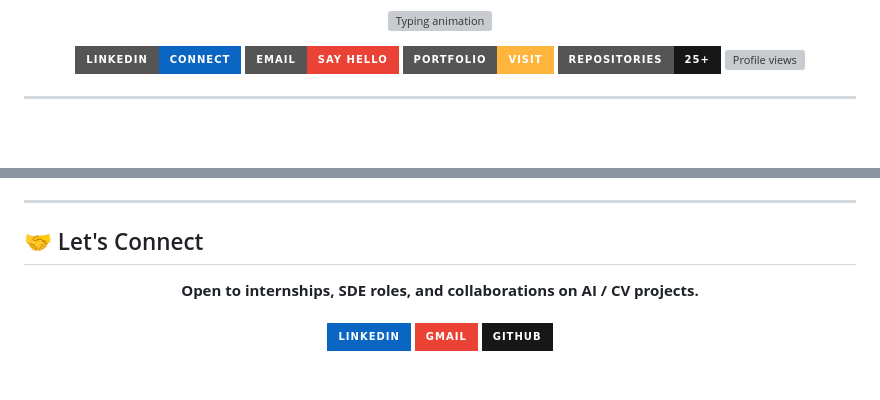
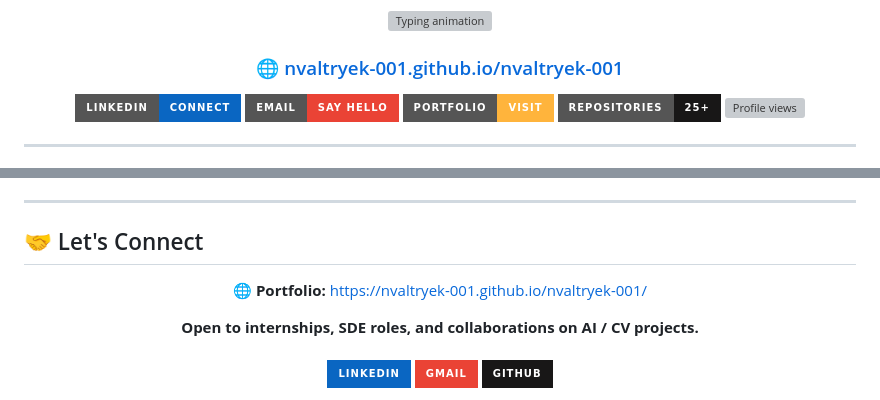
Before and after one commit to nvaltryek-001/nvaltryek-001, a Markdown page: README.md, 2 parts joined by grey strips. GitHub-like rendering; badges without logos; blank space fills up the shorter version; grey boxes are pictures that could not be loaded.

Commit message:
Add portfolio website link to README
Co-Authored-By: Claude Opus 5.5 <noreply@anthropic.com>
Claude-Session: https://claude.ai/code/session_012RfhZzkxfP3N4AzvBSKRhH

```diff
--- a/README.md
+++ b/README.md
@@ -12,6 +12,8 @@
     <img src="https://readme-typing-svg.demolab.com?font=Fira+Code&weight=600&size=22&duration=3000&pause=800&color=00D9FF&center=true&vCenter=true&width=640&lines=Building+AI-powered+products+%F0%9F%A4%96;Computer+Vision+%7C+Machine+Learning+%7C+Data+Science;Full-Stack+apps+with+React%2C+Node+%26+FastAPI;25%2B+repositories+%7C+10%2B+live+apps+%F0%9F%9A%80;Learn+by+building.+Ship.+Improve." alt="Typing animation" />
   </a>
 </p>
+
+<h3 align="center">🌐 <a href="https://nvaltryek-001.github.io/nvaltryek-001/">nvaltryek-001.github.io/nvaltryek-001</a></h3>
 
 <p align="center">
   <a href="https://www.linkedin.com/in/nikesh-13ab91392/"><img src="https://img.shields.io/badge/LinkedIn-Connect-0A66C2?style=for-the-badge&logo=linkedin&logoColor=white" alt="LinkedIn" /></a>
@@ -287,6 +289,8 @@ flowchart LR
 
 ## 🤝 Let's Connect
 
+<p align="center">🌐 <b>Portfolio:</b> <a href="https://nvaltryek-001.github.io/nvaltryek-001/">https://nvaltryek-001.github.io/nvaltryek-001/</a></p>
+
 <p align="center">
   <b>Open to internships, SDE roles, and collaborations on AI / CV projects.</b><br/><br/>
   <a href="https://www.linkedin.com/in/nikesh-13ab91392/"><img src="https://img.shields.io/badge/LinkedIn-0A66C2?style=for-the-badge&logo=linkedin&logoColor=white" alt="LinkedIn" /></a>
```
